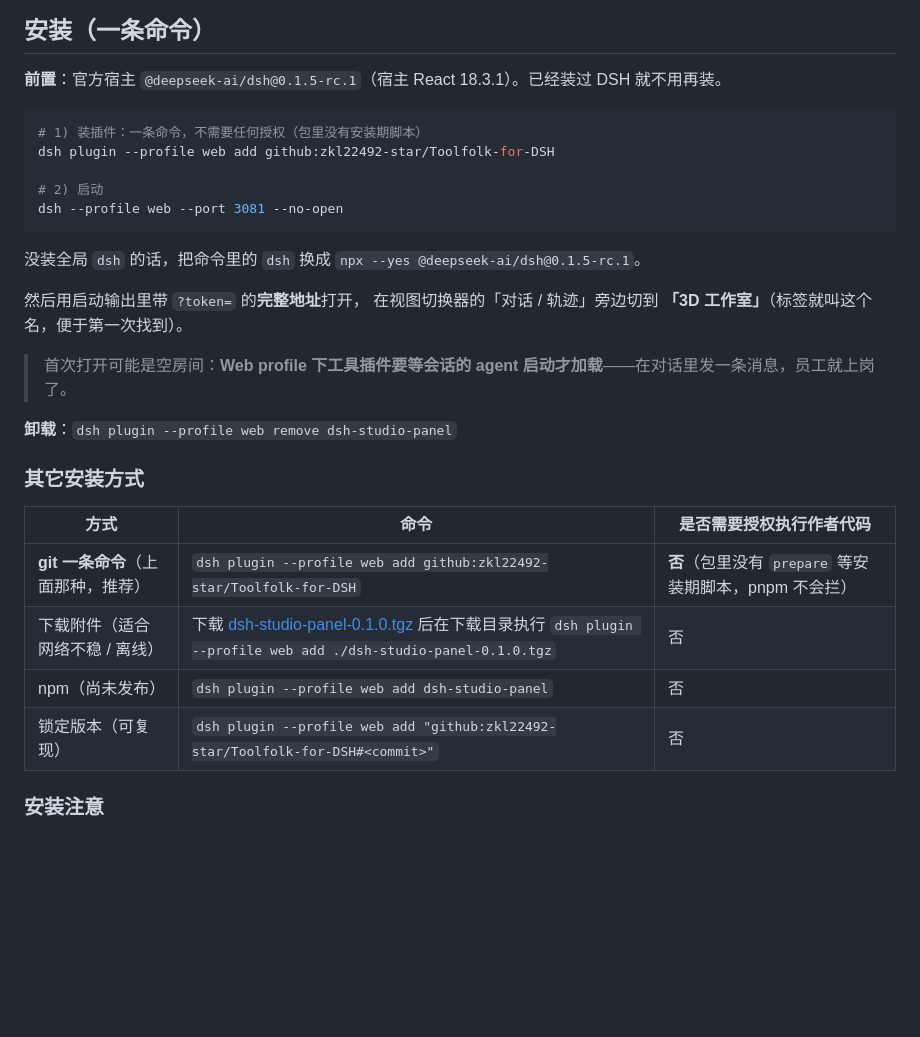
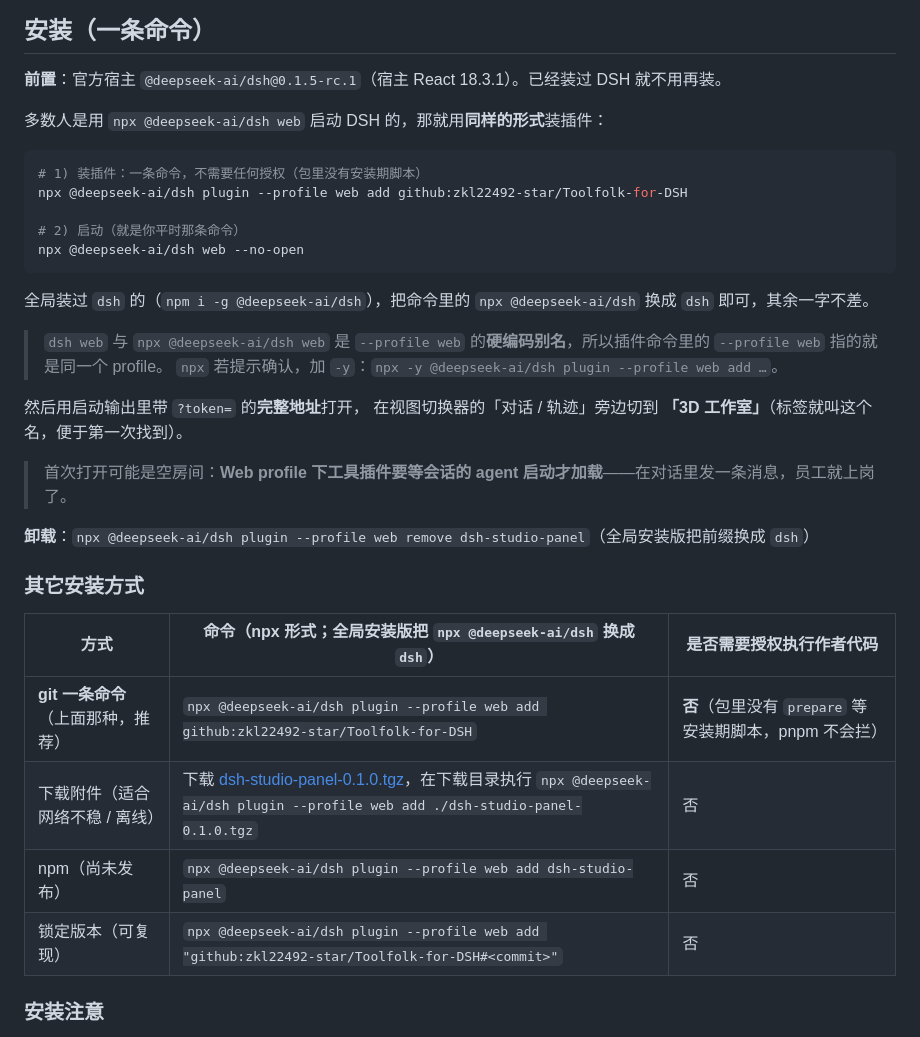
Before and after one commit to zkl22492-star/Toolfolk-for-DSH, a Markdown page: README.md, the part around the change. Drawn GitHub-style; blank space fills up the shorter version.

Commit message:
docs: 安装说明改为 npx 形式（与 npx @deepseek-ai/dsh web 配套），并说明 dsh web 是 --profile web 的别名

````diff
--- a/README.md
+++ b/README.md
@@ -14,31 +14,36 @@
 
 **前置**：官方宿主 `@deepseek-ai/dsh@0.1.5-rc.1`（宿主 React 18.3.1）。已经装过 DSH 就不用再装。
 
+多数人是用 `npx @deepseek-ai/dsh web` 启动 DSH 的，那就用**同样的形式**装插件：
+
 ```bash
 # 1) 装插件：一条命令，不需要任何授权（包里没有安装期脚本）
-dsh plugin --profile web add github:zkl22492-star/Toolfolk-for-DSH
+npx @deepseek-ai/dsh plugin --profile web add github:zkl22492-star/Toolfolk-for-DSH
 
-# 2) 启动
-dsh --profile web --port 3081 --no-open
+# 2) 启动（就是你平时那条命令）
+npx @deepseek-ai/dsh web --no-open
 ```
 
-没装全局 `dsh` 的话，把命令里的 `dsh` 换成 `npx --yes @deepseek-ai/dsh@0.1.5-rc.1`。
+全局装过 `dsh` 的（`npm i -g @deepseek-ai/dsh`），把命令里的 `npx @deepseek-ai/dsh` 换成 `dsh` 即可，其余一字不差。
+
+> `dsh web` 与 `npx @deepseek-ai/dsh web` 是 `--profile web` 的**硬编码别名**，所以插件命令里的 `--profile web` 指的就是同一个 profile。
+> `npx` 若提示确认，加 `-y`：`npx -y @deepseek-ai/dsh plugin --profile web add …`。
 
 然后用启动输出里带 `?token=` 的**完整地址**打开，
 在视图切换器的「对话 / 轨迹」旁边切到 **「3D 工作室」**（标签就叫这个名，便于第一次找到）。
 
 > 首次打开可能是空房间：**Web profile 下工具插件要等会话的 agent 启动才加载**——在对话里发一条消息，员工就上岗了。
 
-**卸载**：`dsh plugin --profile web remove dsh-studio-panel`
+**卸载**：`npx @deepseek-ai/dsh plugin --profile web remove dsh-studio-panel`（全局安装版把前缀换成 `dsh`）
 
 ### 其它安装方式
 
-| 方式 | 命令 | 是否需要授权执行作者代码 |
+| 方式 | 命令（npx 形式；全局安装版把 `npx @deepseek-ai/dsh` 换成 `dsh`） | 是否需要授权执行作者代码 |
 |---|---|---|
-| **git 一条命令**（上面那种，推荐） | `dsh plugin --profile web add github:zkl22492-star/Toolfolk-for-DSH` | **否**（包里没有 `prepare` 等安装期脚本，pnpm 不会拦） |
-| 下载附件（适合网络不稳 / 离线） | 下载 [dsh-studio-panel-0.1.0.tgz](https://github.com/zkl22492-star/Toolfolk-for-DSH/releases/download/v0.1.0/dsh-studio-panel-0.1.0.tgz) 后在下载目录执行 `dsh plugin --profile web add ./dsh-studio-panel-0.1.0.tgz` | 否 |
-| npm（尚未发布） | `dsh plugin --profile web add dsh-studio-panel` | 否 |
-| 锁定版本（可复现） | `dsh plugin --profile web add "github:zkl22492-star/Toolfolk-for-DSH#<commit>"` | 否 |
+| **git 一条命令**（上面那种，推荐） | `npx @deepseek-ai/dsh plugin --profile web add github:zkl22492-star/Toolfolk-for-DSH` | **否**（包里没有 `prepare` 等安装期脚本，pnpm 不会拦） |
+| 下载附件（适合网络不稳 / 离线） | 下载 [dsh-studio-panel-0.1.0.tgz](https://github.com/zkl22492-star/Toolfolk-for-DSH/releases/download/v0.1.0/dsh-studio-panel-0.1.0.tgz)，在下载目录执行 `npx @deepseek-ai/dsh plugin --profile web add ./dsh-studio-panel-0.1.0.tgz` | 否 |
+| npm（尚未发布） | `npx @deepseek-ai/dsh plugin --profile web add dsh-studio-panel` | 否 |
+| 锁定版本（可复现） | `npx @deepseek-ai/dsh plugin --profile web add "github:zkl22492-star/Toolfolk-for-DSH#<commit>"` | 否 |
 
 ### 安装注意
 
````
